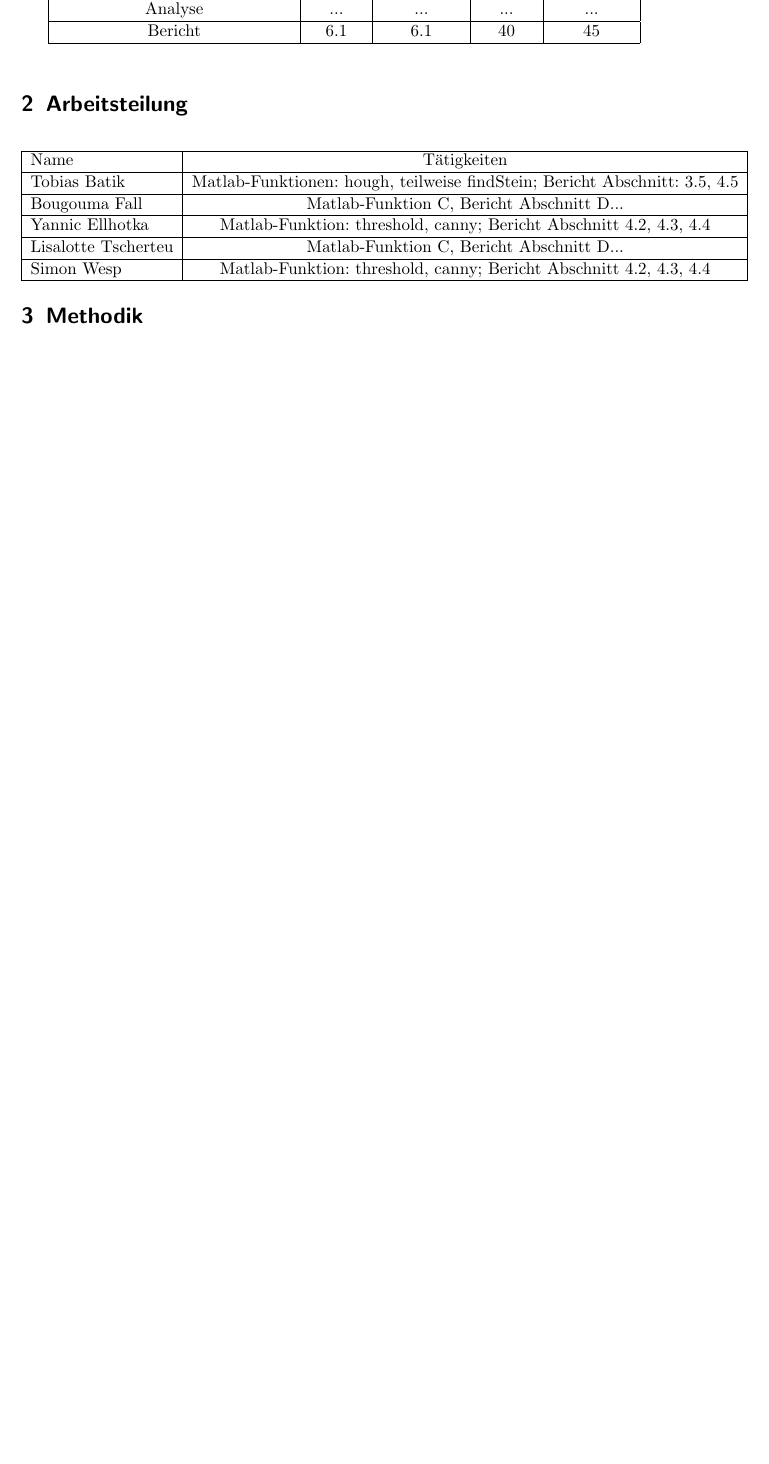
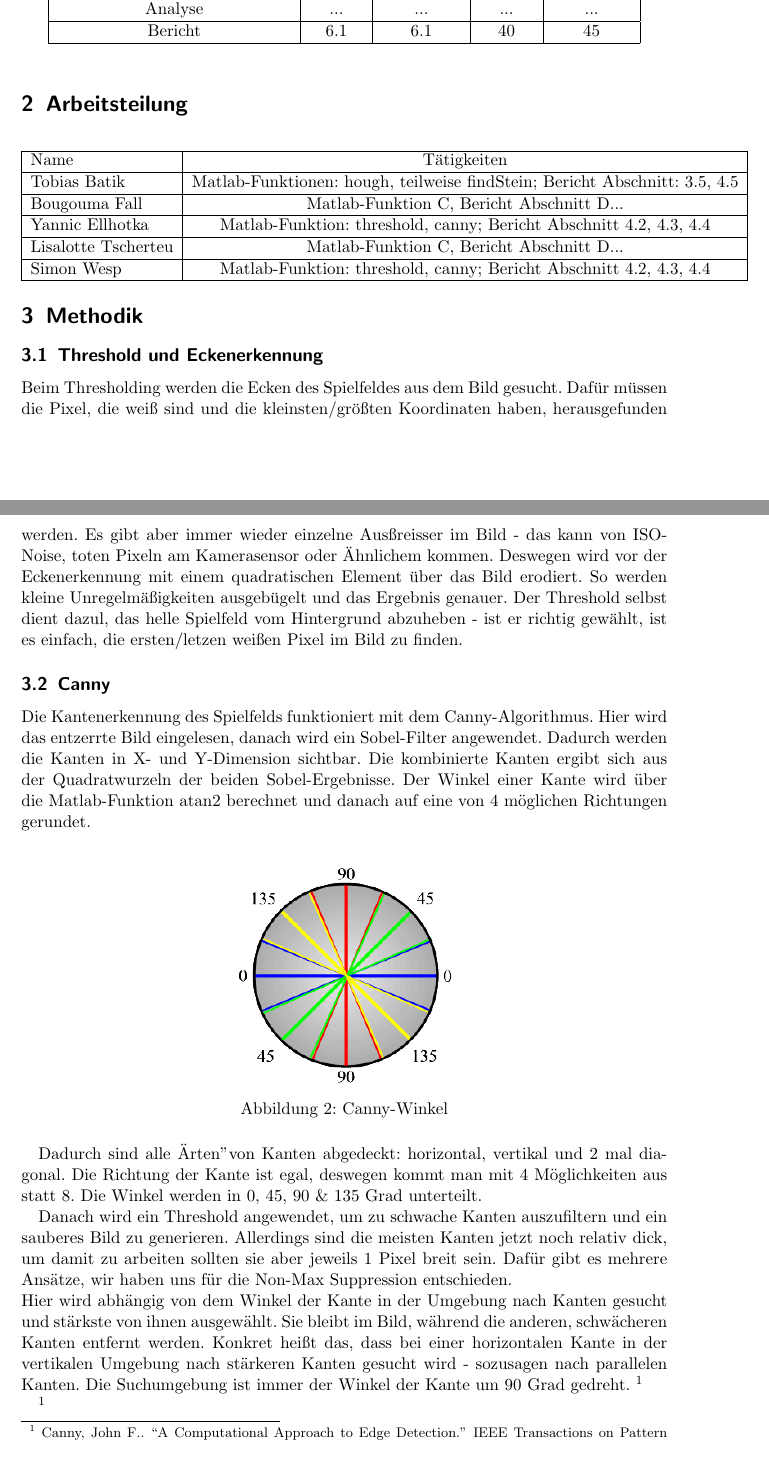
Before and after one commit to smonist/nine-mans-morris, a LaTeX document (bericht/edbv_C_3.tex): part of page 3 of 11 before the commit and two parts of pages 3 and 4 of 12 after it, the two joined at a grey line, cut so that both start at the same text, the shorter picture padded with empty space. Compiled offline with pdfLaTeX.

Commit message:
bericht ⎝ᄽ⏝⏠⎠
┌( ಠ_ಠ)┘

```diff
--- a/bericht/edbv_C_3.tex
+++ b/bericht/edbv_C_3.tex
@@ -158,6 +158,28 @@ Kein anderer runder Gegenstand mit dem selben Radius wie die Spielsteine, darf a
 
 %%------------------------------------------------------
 \section{Methodik}
+
+\subsection{Threshold und Eckenerkennung}
+Beim Thresholding werden die Ecken des Spielfeldes aus dem Bild gesucht. Dafür müssen die Pixel, die weiß sind und die kleinsten/größten Koordinaten haben, herausgefunden werden. Es gibt aber immer wieder einzelne Ausßreisser im Bild - das kann von ISO-Noise, toten Pixeln am Kamerasensor oder Ähnlichem kommen. Deswegen wird vor der Eckenerkennung mit einem quadratischen Element über das Bild erodiert. So werden kleine Unregelmäßigkeiten ausgebügelt und das Ergebnis genauer. Der Threshold selbst dient dazul, das helle Spielfeld vom Hintergrund abzuheben - ist er richtig gewählt, ist es einfach, die ersten/letzen weißen Pixel im Bild zu finden.
+
+\subsection{Canny}
+Die Kantenerkennung des Spielfelds funktioniert mit dem Canny-Algorithmus. Hier wird das entzerrte Bild eingelesen, danach wird ein Sobel-Filter angewendet. Dadurch werden die Kanten in X- und Y-Dimension sichtbar. Die kombinierte Kanten ergibt sich aus der Quadratwurzeln der beiden Sobel-Ergebnisse. Der Winkel einer Kante wird über die Matlab-Funktion atan2 berechnet und danach auf eine von 4 möglichen Richtungen gerundet. \\
+
+\begin{figure}[ht]
+	\centering
+		\includegraphics[width=5cm]{CannyEdgeWheel.png}\\
+	\caption[Canny-Winkel]{Canny-Winkel}
+	\label{fig:nettop}
+\end{figure}
+
+Dadurch sind alle "Arten" von Kanten abgedeckt: horizontal, vertikal und 2 mal diagonal. Die Richtung der Kante ist egal, deswegen kommt man mit 4 Möglichkeiten aus statt 8. Die Winkel werden  in 0, 45, 90 \& 135 Grad unterteilt.
+
+Danach wird ein Threshold angewendet, um zu schwache Kanten auszufiltern und ein sauberes Bild zu generieren. Allerdings sind die meisten Kanten jetzt noch relativ dick, um damit zu arbeiten sollten sie aber jeweils 1 Pixel breit sein. Dafür gibt es mehrere Ansätze, wir haben uns für die Non-Max Suppression entschieden.\\
+Hier wird abhängig von dem Winkel der Kante in der Umgebung nach Kanten gesucht und stärkste von ihnen ausgewählt. Sie bleibt im Bild, während die anderen, schwächeren Kanten entfernt werden. Konkret heißt das, dass bei einer horizontalen Kante in der vertikalen Umgebung nach stärkeren Kanten gesucht wird - sozusagen nach parallelen Kanten. Die Suchumgebung ist immer der Winkel der Kante um 90 Grad gedreht. \footref{canny1}
+
+\footnote{\label{canny1} Canny, John F.. “A Computational Approach to Edge Detection.” IEEE Transactions on Pattern Analysis and Machine Intelligence PAMI-8 (1986): 679-698.}\\
+
+
 
 \subsection{Hough Transformation für Kreise}
 Zur Erkennung der Kreisförmigen Spielsteine im entzerrtem Kantenbild kommt eine Hough-Transformation für Kreise zum Einsatz. \\
```
Also changed, not shown: bericht/edbv_C_3.pdf, bericht/images/CannyEdgeWheel.png (added), bericht/edbv_C_3.tex (4 more changed lines), 1 other file.
